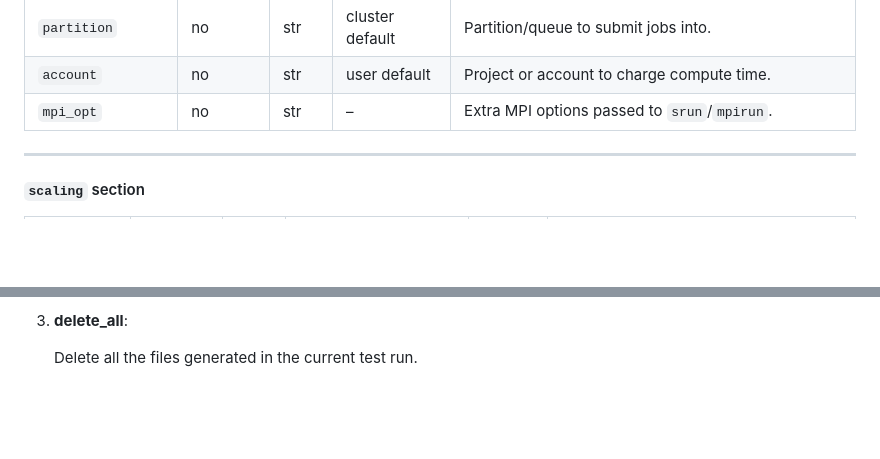
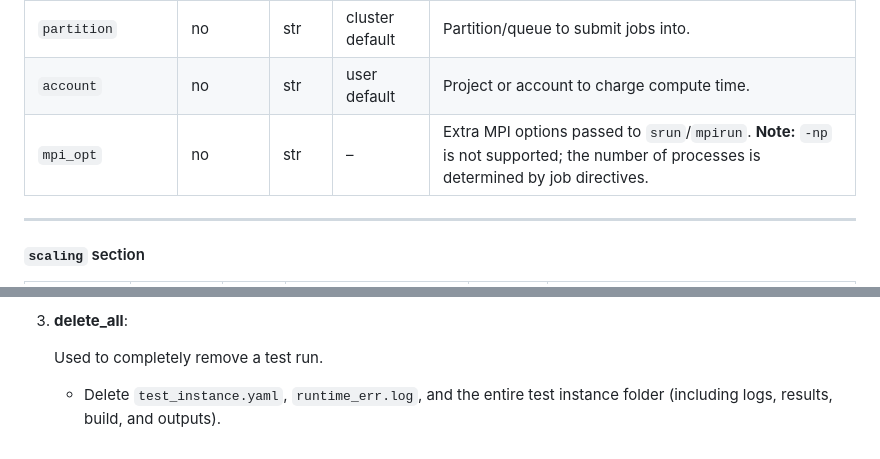
Before and after one commit to ADACS-Australia/MKrumholz_2025a, a Markdown page: README.md, 2 parts joined by grey strips. Drawn GitHub-style; blank space fills up the shorter version.

Commit message:
add notice for mpi_opt input

```diff
--- a/README.md
+++ b/README.md
@@ -109,7 +109,7 @@ Global job defaults applied to all tests (can be overridden per test via `job_se
 | `jobfs_per_node`  | no       | str  | cluster default | Job filesystem scratch space per node. **Need in Gadi jobs only**.     |
 | `partition`       | no       | str  | cluster default | Partition/queue to submit jobs into.         |
 | `account`         | no       | str  | user default    | Project or account to charge compute time.   |
-| `mpi_opt`         | no       | str  | –               | Extra MPI options passed to `srun`/`mpirun`. |
+| `mpi_opt`         | no       | str  | –               | Extra MPI options passed to `srun`/`mpirun`. **Note:** `-np` is not supported; the number of processes is determined by job directives. |
 
 
 ---
@@ -296,4 +296,5 @@ To start a new test run, cleanup is required. Three scenarios are supported:
 
 3. **delete_all**:
 
-    Delete all the files generated in the current test run.
+    Used to completely remove a test run.
+   * Delete `test_instance.yaml`, `runtime_err.log`, and the entire test instance folder (including logs, results, build, and outputs).
```
